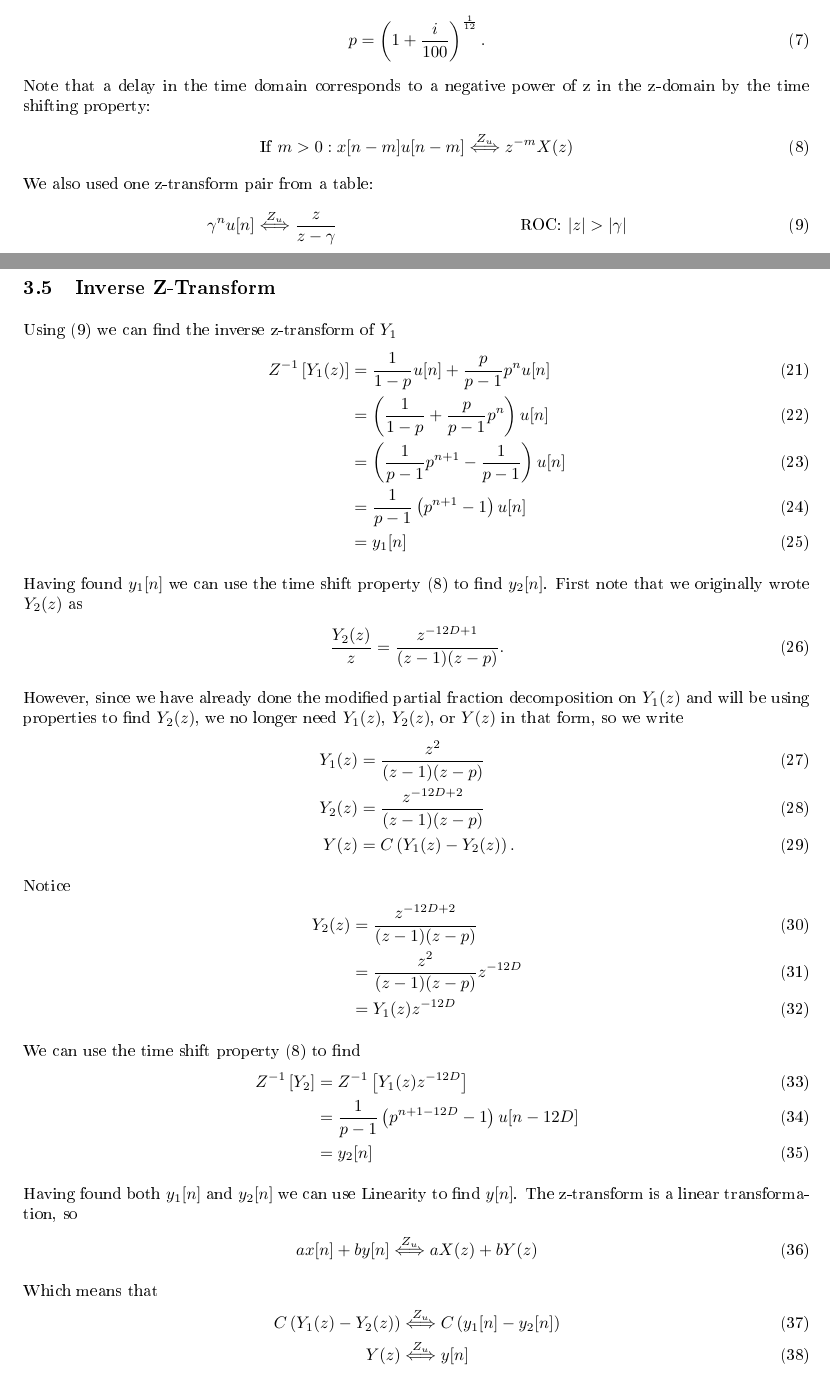
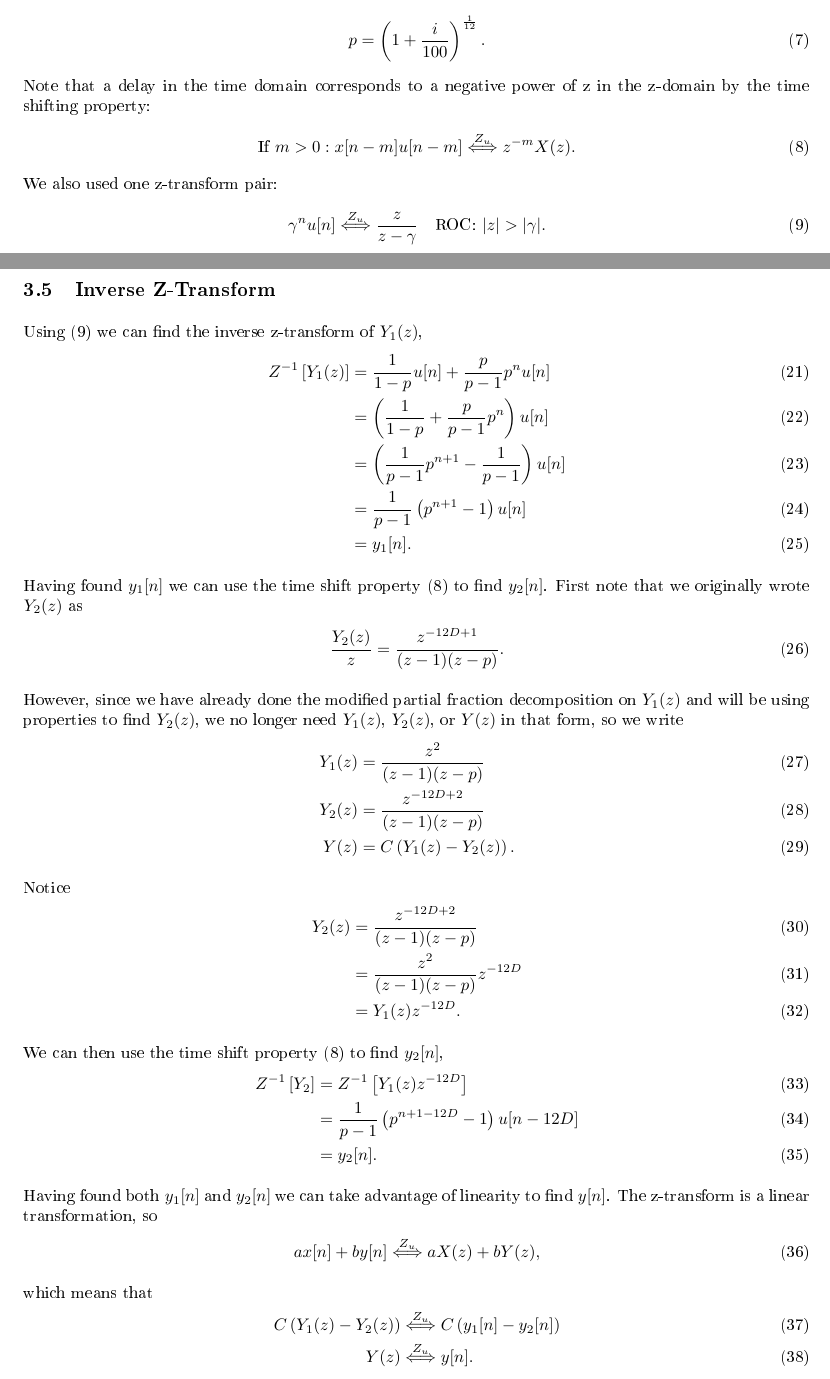
Before and after one commit to jacobhuesman/Differential-Equations, a LaTeX document (Project/tex/project.tex): two parts of pages 2 and 4 of 7, joined at a grey line, cut so that both start at the same text. The pictures show the PDF file Project/tex/project.pdf that the author committed with the source.

Commit message:
Finished

```diff
--- a/Project/tex/project.tex
+++ b/Project/tex/project.tex
@@ -105,11 +105,11 @@ where
 \end{align}
 Note that a delay in the time domain corresponds to a negative power of z in the z-domain by the time shifting property:
 \begin{align}
-	\text{If }m>0: x[n-m]u[n-m] \stackrel{Z_u}{\Longleftrightarrow} z^{-m} X(z) \label{prop1}
+	\text{If }m>0: x[n-m]u[n-m] \stackrel{Z_u}{\Longleftrightarrow} z^{-m} X(z). \label{prop1}
 \end{align}
-We also used one z-transform pair from a table:
+We also used one z-transform pair:
 \begin{align}
-	&\gamma^nu[n] \stackrel{Z_u}{\Longleftrightarrow} \frac{z}{z-\gamma} & &\text{ROC: } |z|>|\gamma| \label{tp1}
+	&\gamma^nu[n] \stackrel{Z_u}{\Longleftrightarrow} \frac{z}{z-\gamma} \quad\text{ROC: } |z|>|\gamma|. \label{tp1}
 \end{align}
 
 \subsection{Modified Partial Fraction Expansion}
@@ -154,13 +154,13 @@ Now in order to use (\ref{tp1}) we need a $z$ in the numerator of each component
 
 \pagebreak
 \subsection{Inverse Z-Transform}
-Using (\ref{tp1}) we can find the inverse z-transform of $Y_1$
+Using (\ref{tp1}) we can find the inverse z-transform of $Y_1(z)$,
 \begin{align}
 	Z^{-1}\left[Y_1(z)\right] &= \frac{1}{1 - p}u[n] + \frac{p}{p - 1}p^n u[n] \\
 							  &= \left(\frac{1}{1 - p} + \frac{p}{p - 1}p^n \right)u[n] \\
 							  &= \left(\frac{1}{p - 1}p^{n+1} - \frac{1}{p - 1} \right)u[n] \\
 							  &= \frac{1}{p - 1}\left(p^{n+1} - 1 \right)u[n] \\
-							  &= y_1[n]
+							  &= y_1[n].
 \end{align}
 
 Having found $y_1[n]$ we can use the time shift property (\ref{prop1}) to find $y_2[n]$. First note that we originally wrote $Y_2(z)$ as
@@ -179,25 +179,25 @@ Notice
 \begin{align}
 	Y_2(z) &= \frac{z^{-12D+2}}{(z-1)(z - p)} \\
 	       &= \frac{z^{2}}{(z-1)(z - p)}z^{-12D} \\
-	       &= Y_1(z) z^{-12D}
+	       &= Y_1(z) z^{-12D}.
 \end{align}
 
-We can use the time shift property (\ref{prop1}) to find
+We can then use the time shift property (\ref{prop1}) to find $y_2[n]$,
 \begin{align}
 	Z^{-1}\left[Y_2\right] &= Z^{-1}\left[Y_1(z) z^{-12D}\right] \\
 						   &= \frac{1}{p - 1}\left(p^{n+1-12D} - 1 \right)u[n-12D] \\
-						   &= y_2[n]
+						   &= y_2[n].
 \end{align}
 
-Having found both $y_1[n]$ and $y_2[n]$ we can use Linearity to find $y[n]$. The z-transform is a linear transformation, so
+Having found both $y_1[n]$ and $y_2[n]$ we can take advantage of linearity to find $y[n]$. The z-transform is a linear transformation, so
 \begin{align}
-	ax[n] + by[n] \stackrel{Z_u}{\Longleftrightarrow} aX(z) + bY(z) \label{prop2}
+	ax[n] + by[n] \stackrel{Z_u}{\Longleftrightarrow} aX(z) + bY(z), \label{prop2}
 \end{align}
 
-Which means that
+which means that
 \begin{align}
 	C \left(Y_1(z) - Y_2(z) \right) &\stackrel{Z_u}{\Longleftrightarrow} C \left(y_1[n] - y_2[n] \right) \\
-	Y(z) &\stackrel{Z_u}{\Longleftrightarrow} y[n]
+	Y(z) &\stackrel{Z_u}{\Longleftrightarrow} y[n].
 \end{align}
 
 So using (\ref{prop2})
```
Also changed, not shown: Project/tex/project.pdf, Project/tex/project.tex (24 more changed lines).
